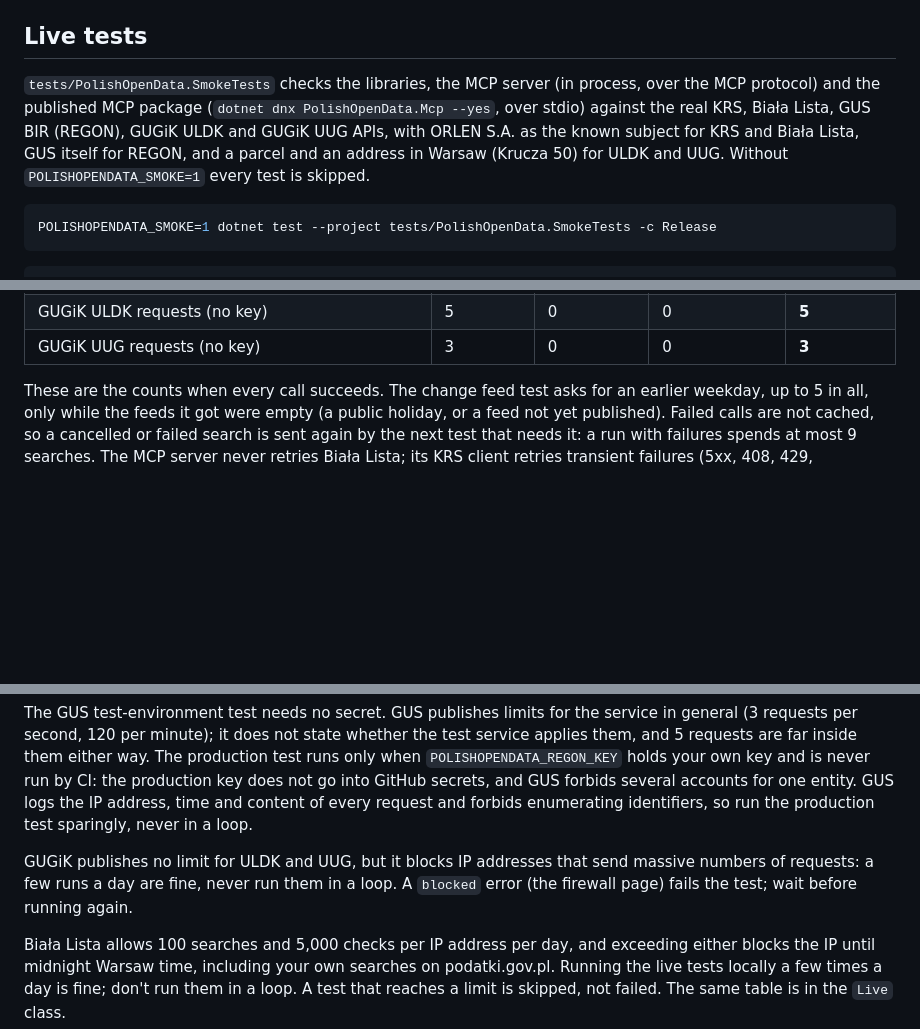
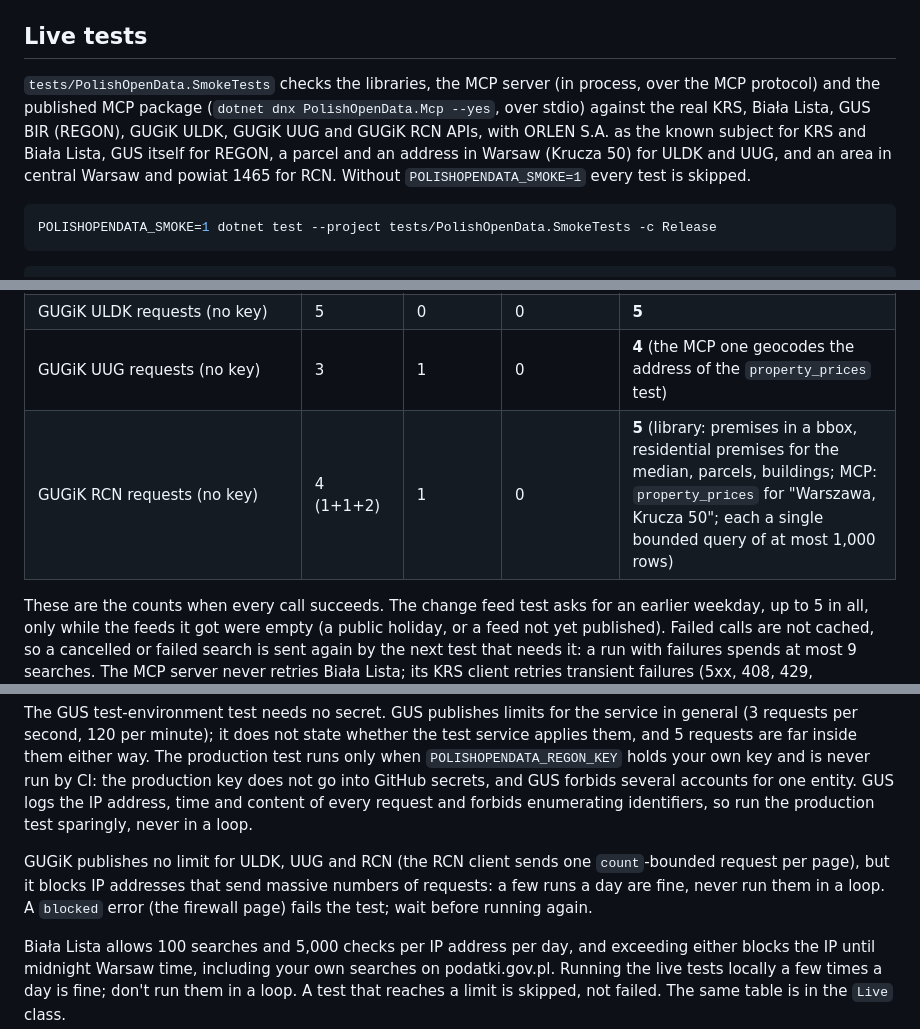
Before and after one commit to JacekSmi/PolishOpenData, a Markdown page: CONTRIBUTING.md, 3 parts joined by grey strips. GitHub-like rendering; blank space fills up the shorter version.

Commit message:
docs(contributing): add the RCN live tests to the live-test budget
The budget table now matches the Live class: UUG 3/1/0 = 4 and a new RCN
row 4/1/0 = 5. The intro lists GUGiK RCN among the live APIs and the
no-published-limit paragraph covers RCN.

Co-Authored-By: Claude Opus 5.5 <noreply@anthropic.com>

````diff
--- a/CONTRIBUTING.md
+++ b/CONTRIBUTING.md
@@ -11,7 +11,7 @@ Requirements: .NET 10 SDK (see `global.json`). On Windows the Core, Shared, Krs,
 
 ## Live tests
 
-`tests/PolishOpenData.SmokeTests` checks the libraries, the MCP server (in process, over the MCP protocol) and the published MCP package (`dotnet dnx PolishOpenData.Mcp --yes`, over stdio) against the real KRS, Biała Lista, GUS BIR (REGON), GUGiK ULDK and GUGiK UUG APIs, with ORLEN S.A. as the known subject for KRS and Biała Lista, GUS itself for REGON, and a parcel and an address in Warsaw (Krucza 50) for ULDK and UUG. Without `POLISHOPENDATA_SMOKE=1` every test is skipped.
+`tests/PolishOpenData.SmokeTests` checks the libraries, the MCP server (in process, over the MCP protocol) and the published MCP package (`dotnet dnx PolishOpenData.Mcp --yes`, over stdio) against the real KRS, Biała Lista, GUS BIR (REGON), GUGiK ULDK, GUGiK UUG and GUGiK RCN APIs, with ORLEN S.A. as the known subject for KRS and Biała Lista, GUS itself for REGON, a parcel and an address in Warsaw (Krucza 50) for ULDK and UUG, and an area in central Warsaw and powiat 1465 for RCN. Without `POLISHOPENDATA_SMOKE=1` every test is skipped.
 
 ```bash
 POLISHOPENDATA_SMOKE=1 dotnet test --project tests/PolishOpenData.SmokeTests -c Release
@@ -33,7 +33,8 @@ One run costs, per IP address:
 | GUS BIR test environment requests (published test key, no secret) | 5 | 0 | 0 | **5** |
 | GUS BIR production requests (needs `POLISHOPENDATA_REGON_KEY`, owner-run, skipped otherwise) | 4 | 4 | 0 | **8** |
 | GUGiK ULDK requests (no key) | 5 | 0 | 0 | **5** |
-| GUGiK UUG requests (no key) | 3 | 0 | 0 | **3** |
+| GUGiK UUG requests (no key) | 3 | 1 | 0 | **4** (the MCP one geocodes the address of the `property_prices` test) |
+| GUGiK RCN requests (no key) | 4 (1+1+2) | 1 | 0 | **5** (library: premises in a bbox, residential premises for the median, parcels, buildings; MCP: `property_prices` for "Warszawa, Krucza 50"; each a single bounded query of at most 1,000 rows) |
 
 These are the counts when every call succeeds. The change feed test asks for an earlier weekday, up to 5 in all, only while the feeds it got were empty (a public holiday, or a feed not yet published). Failed calls are not cached, so a cancelled or failed search is sent again by the next test that needs it: a run with failures spends at most 9 searches. The MCP server never retries Biała Lista; its KRS client retries transient failures (5xx, 408, 429, connection errors and 10-second attempt timeouts), which can add KRS requests.
 
@@ -41,7 +42,7 @@ The offline flat-file test (`BialaListaOfflineLiveTests`) downloads one file of
 
 The GUS test-environment test needs no secret. GUS publishes limits for the service in general (3 requests per second, 120 per minute); it does not state whether the test service applies them, and 5 requests are far inside them either way. The production test runs only when `POLISHOPENDATA_REGON_KEY` holds your own key and is never run by CI: the production key does not go into GitHub secrets, and GUS forbids several accounts for one entity. GUS logs the IP address, time and content of every request and forbids enumerating identifiers, so run the production test sparingly, never in a loop.
 
-GUGiK publishes no limit for ULDK and UUG, but it blocks IP addresses that send massive numbers of requests: a few runs a day are fine, never run them in a loop. A `blocked` error (the firewall page) fails the test; wait before running again.
+GUGiK publishes no limit for ULDK, UUG and RCN (the RCN client sends one `count`-bounded request per page), but it blocks IP addresses that send massive numbers of requests: a few runs a day are fine, never run them in a loop. A `blocked` error (the firewall page) fails the test; wait before running again.
 
 Biała Lista allows 100 searches and 5,000 checks per IP address per day, and exceeding either blocks the IP until midnight Warsaw time, including your own searches on podatki.gov.pl. Running the live tests locally a few times a day is fine; don't run them in a loop. A test that reaches a limit is skipped, not failed. The same table is in the `Live` class.
 
````
